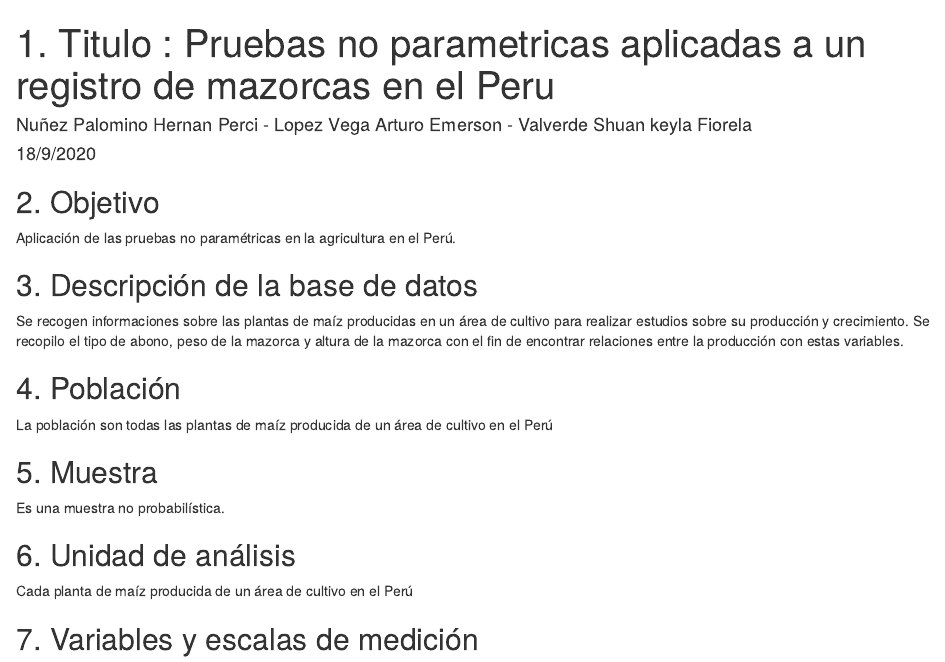
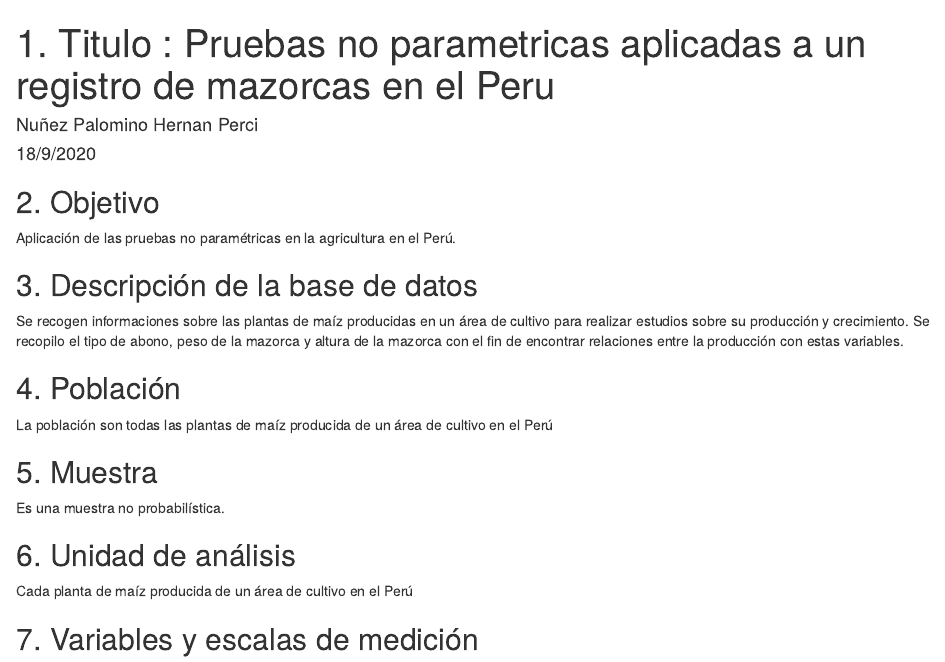
Before and after one commit to HernanPerci/TrabajoFinalNoParametrica, an R Markdown document (TrabajoFinalNoParametrica.Rmd): the page in a window 1100 px wide, from its top. Rendered offline with R 4.5, knitr and Pandoc, with nearby package versions; drawn as R Markdown's standard HTML page in place of the format the file asks for; some code elsewhere in the file could not run offline.

```diff
--- a/TrabajoFinalNoParametrica.Rmd
+++ b/TrabajoFinalNoParametrica.Rmd
@@ -1,7 +1,6 @@
 ---
 title: "1. Titulo : Pruebas no parametricas aplicadas a un registro de mazorcas en el Peru"
-author: Nuñez Palomino Hernan Perci - Lopez Vega Arturo Emerson - Valverde Shuan keyla
-  Fiorela
+author: Nuñez Palomino Hernan Perci
 date: "18/9/2020"
 output: word_document
 ---
```
Also changed, not shown: 1 other file.
